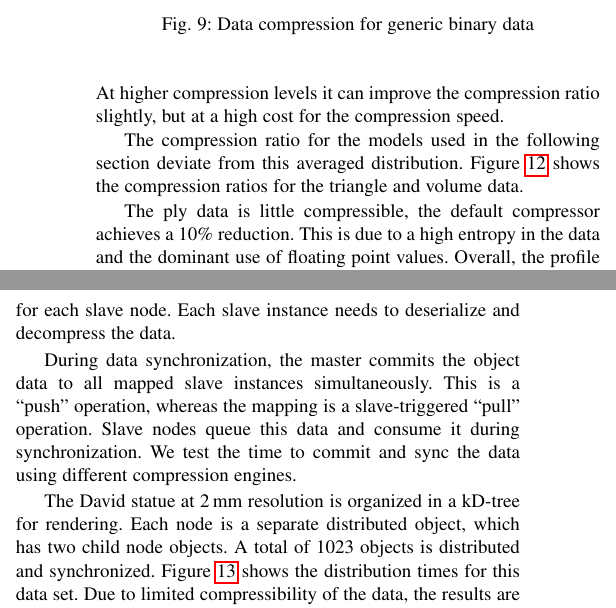
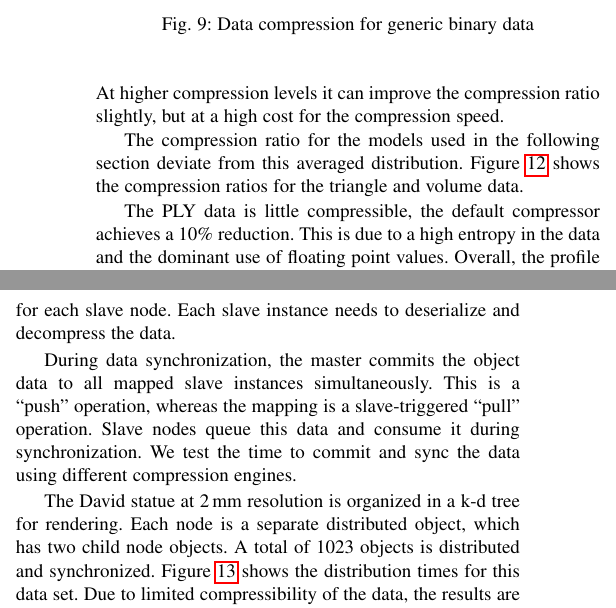
Before and after one commit to eile/Equalizer16, a LaTeX paper (paperIEEE.tex): two parts of the columns of page 11 of 15, joined at a grey line, cut so that both start at the same text. Compiled offline with pdfLaTeX; a missing font is replaced by an installed copy or a similar font; a LaTeX package or settings file that is missing is left out.

Commit message:
minor fixes
git-svn-id: https://dev.ifi.uzh.ch/vmml/svn/Equalizer16@116 db7c848b-7755-4df2-b763-8796797afa52

```diff
--- a/paperIEEE.tex
+++ b/paperIEEE.tex
@@ -1423,7 +1423,7 @@ The compression ratio for the models used in the following section deviate from
 this averaged distribution. \fig{fCompressorDetail} shows the compression ratios
 for the triangle and volume data.
 
-The ply data is little compressible, the default compressor achieves a 10\%
+The PLY data is little compressible, the default compressor achieves a 10\%
 reduction. This is due to a high entropy in the data and the dominant use of
 floating point values. Overall, the profile is similar to the generic benchmark,
 at a smaller compression rate.
@@ -1467,7 +1467,7 @@ mapping is a slave-triggered ``pull'' operation. Slave nodes queue this data and
 consume it during synchronization. We test the time to commit and sync the data
 using different compression engines.
 
-The David statue at 2\,mm resolution is organized in a kD-tree for rendering. Each
+The David statue at 2\,mm resolution is organized in a k-d tree for rendering. Each
 node is a separate distributed object, which has two child node objects. A
 total of $1023$ objects is distributed and synchronized. \fig{fDavidDist} shows
 the distribution times for this data set. Due to limited compressibility of the
```
Also changed, not shown: paperIEEE.tex (4 more changed lines).
